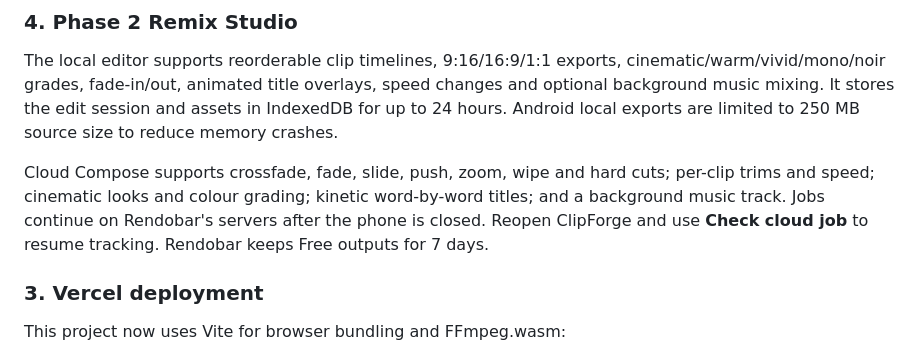
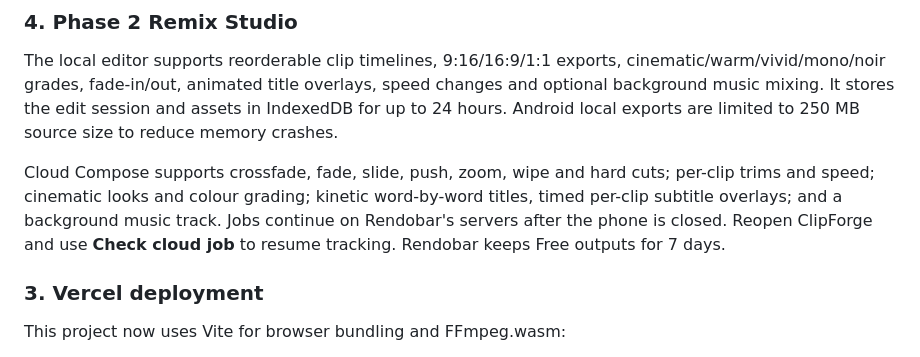
Before and after one commit to neelaxmi/Clipforge, a Markdown page: README.md, the part around the change. Drawn GitHub-style.

Commit message:
Document cloud subtitle overlays in Phase 2

```diff
--- a/README.md
+++ b/README.md
@@ -50,7 +50,7 @@ ClipForge keeps local editing available without any provider keys.
 
 The local editor supports reorderable clip timelines, 9:16/16:9/1:1 exports, cinematic/warm/vivid/mono/noir grades, fade-in/out, animated title overlays, speed changes and optional background music mixing. It stores the edit session and assets in IndexedDB for up to 24 hours. Android local exports are limited to 250 MB source size to reduce memory crashes.
 
-Cloud Compose supports crossfade, fade, slide, push, zoom, wipe and hard cuts; per-clip trims and speed; cinematic looks and colour grading; kinetic word-by-word titles; and a background music track. Jobs continue on Rendobar's servers after the phone is closed. Reopen ClipForge and use **Check cloud job** to resume tracking. Rendobar keeps Free outputs for 7 days.
+Cloud Compose supports crossfade, fade, slide, push, zoom, wipe and hard cuts; per-clip trims and speed; cinematic looks and colour grading; kinetic word-by-word titles, timed per-clip subtitle overlays; and a background music track. Jobs continue on Rendobar's servers after the phone is closed. Reopen ClipForge and use **Check cloud job** to resume tracking. Rendobar keeps Free outputs for 7 days.
 
 ### 3. Vercel deployment
 This project now uses Vite for browser bundling and FFmpeg.wasm:
```
